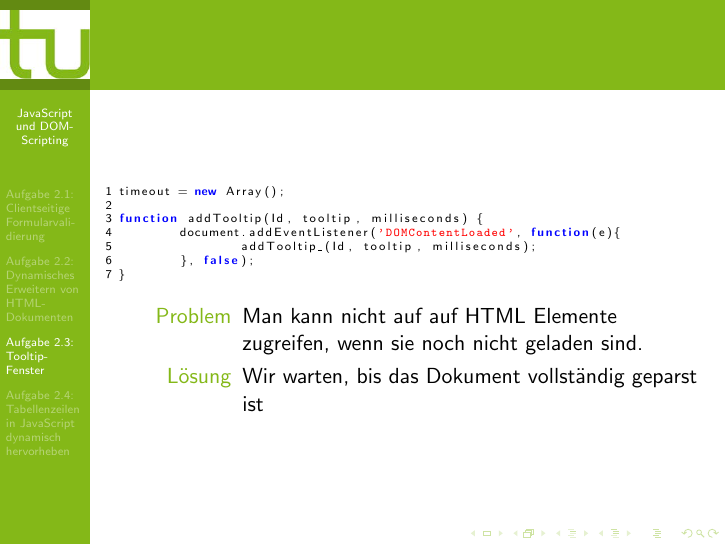
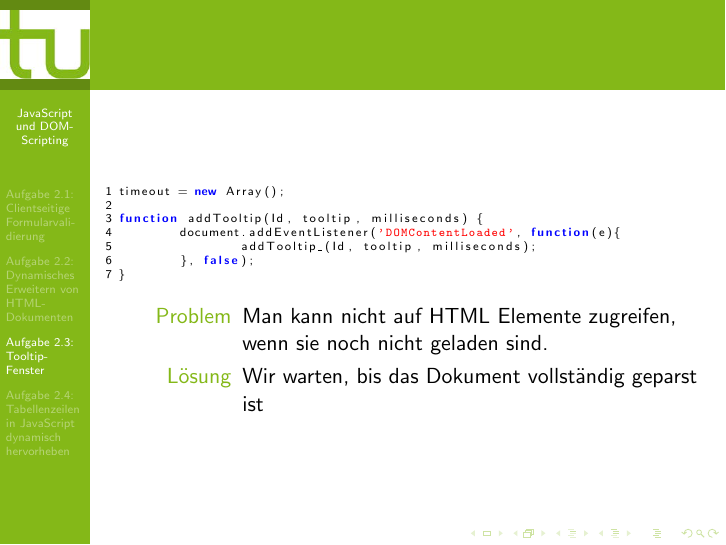
Before and after one commit to christofsteel/WebTech-Gruppe2, LaTeX slides (Vortrag/Vortrag.tex, which reads Vortrag/A3.tex): page 33 of 49. Compiled offline with pdfLaTeX.

Commit message:
Fehler korrigiert

```diff
--- a/Vortrag/A3.tex
+++ b/Vortrag/A3.tex
@@ -91,7 +91,7 @@ function addTooltip(Id, tooltip, milliseconds) {
 \end{lstlisting}}
 \normalsize
 \begin{description}
-\item[Problem]Man kann nicht auf auf HTML Elemente zugreifen, wenn sie noch nicht geladen sind.
+\item[Problem]Man kann nicht auf HTML Elemente zugreifen, wenn sie noch nicht geladen sind.
 \item[Lösung]Wir warten, bis das Dokument vollständig geparst ist
 \end{description}
 \end{frame}
```
